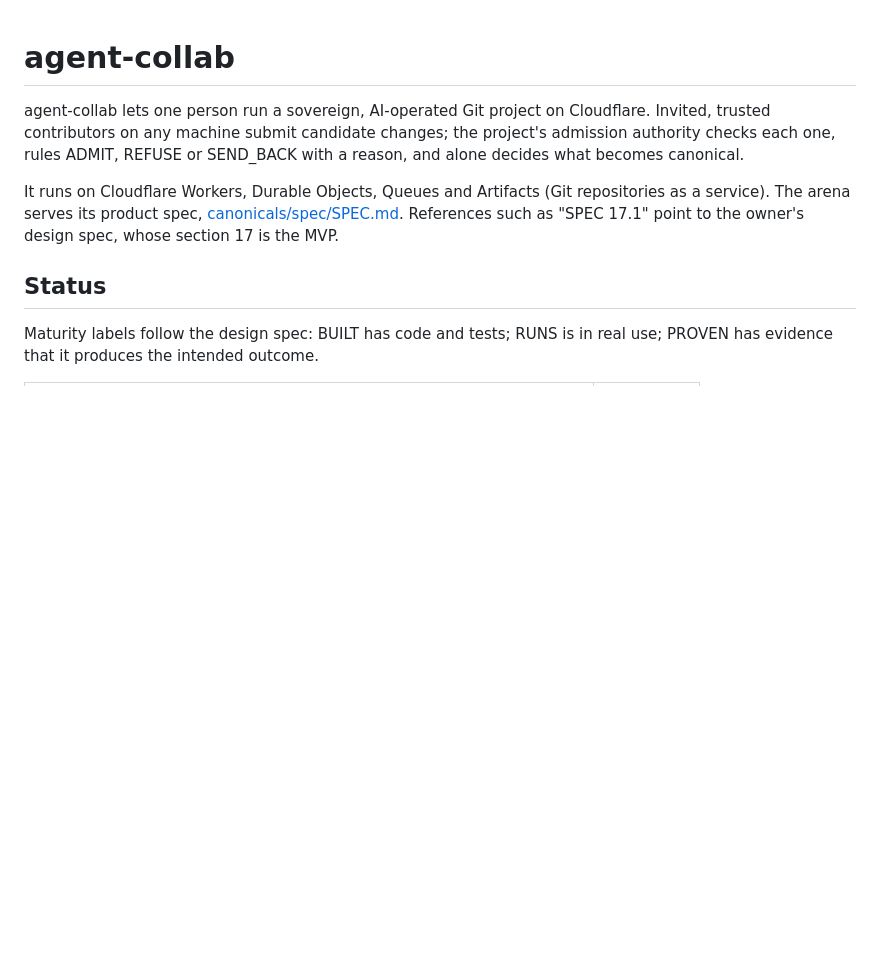
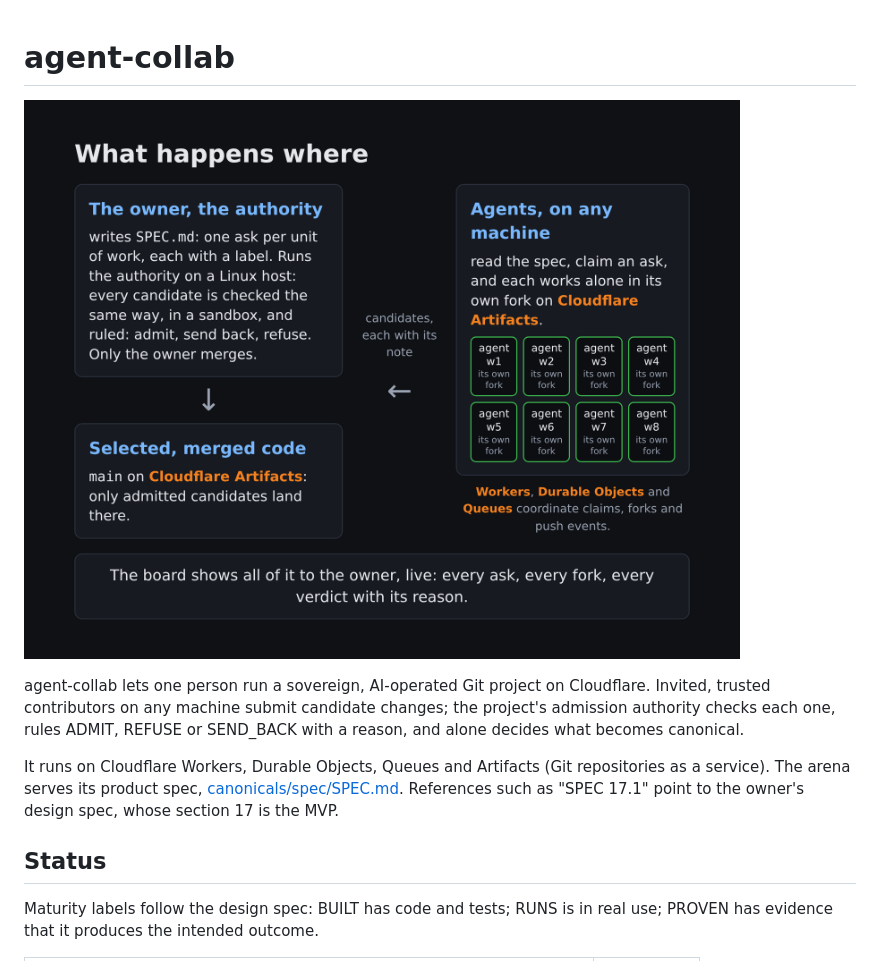
Before and after one commit to 0xsalt/cloudflare-agent-collab, a Markdown page: README.md, the part around the change. Drawn GitHub-style; pictures changed too: docs/images/what-happens-where.png (added); blank space fills up the shorter version.

Commit message:
agent-collab: the What happens where diagram at the top of the README

```diff
--- a/README.md
+++ b/README.md
@@ -1,4 +1,6 @@
 # agent-collab
+
+![What happens where: the owner's authority, agents in their own Artifacts forks, and the board](docs/images/what-happens-where.png)
 
 agent-collab lets one person run a sovereign, AI-operated Git project on Cloudflare. Invited,
 trusted contributors on any machine submit candidate changes; the project's admission authority
```
Also changed, not shown: MANIFEST.md (+2 -1 lines), 1 other file.
